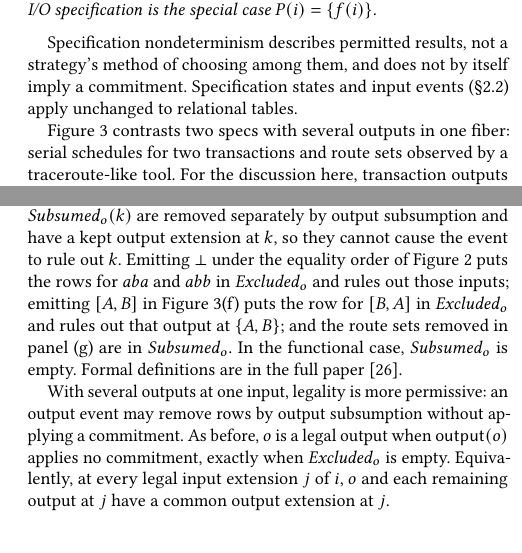
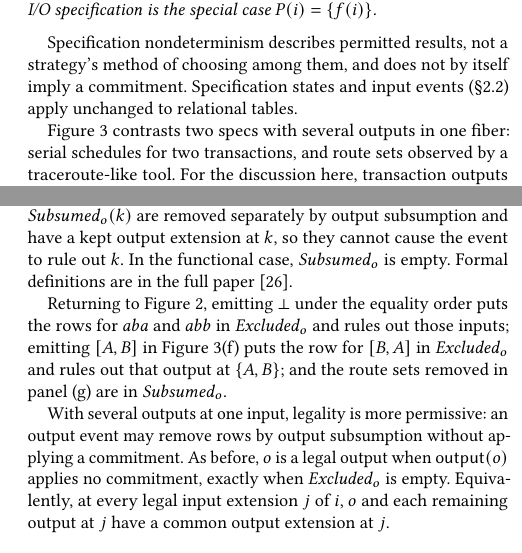
Before and after one commit to jhellerstein/coord-criterion, a LaTeX document (cidr.tex): two parts of the columns of pages 5 and 6 of 13, joined at a grey line, cut so that both start at the same text, the shorter picture padded with empty space. Compiled offline with pdfLaTeX.

Commit message:
minor smoothing

```diff
--- a/cidr.tex
+++ b/cidr.tex
@@ -780,7 +780,7 @@ among them, and does not by itself imply a \commitment. Specification states and
 (\S\ref{sec:framework-brief}) apply unchanged to relational tables.
 
 Figure~\ref{fig:ambiguity-frames} contrasts two specs with several outputs
-in one fiber: serial schedules for two transactions and route sets observed by a
+in one fiber: serial schedules for two transactions, and route sets observed by a
 traceroute-like tool.  For the discussion here, transaction outputs are simply
 serial schedules, to which executions correspond via equivalence;
 Section~\ref{sec:hat-instance} studies more thorough transactional specs.
@@ -934,13 +934,15 @@ removed by the canonical \commitment $x_o$.  At an input $k$, $x_o$ removes
 only the rows in $\Excluded_o(k)$.  If those are all the rows at $k$, it rules
 out $k$; otherwise it rules out only those outputs.  Rows in $\Subsumed_o(k)$
 are removed separately by output subsumption and have a kept \outnoun at $k$,
-so they cannot cause the event to rule out $k$.
-Emitting $\bot$ under the equality order of Figure~\ref{fig:nonmonotone-frame}
+so they cannot cause the event to rule out $k$.  In the functional
+case, $\Subsumed_o$ is empty.  Formal definitions are in \extended.
+
+Returning to Figure~\ref{fig:nonmonotone-frame},
+emitting $\bot$ under the equality order
 puts the rows for $aba$ and $abb$ in $\Excluded_o$ and rules out those inputs;
 emitting $[A,B]$ in Figure~\ref{fig:ambiguity-frames}(f) puts the row for
 $[B,A]$ in $\Excluded_o$ and rules out that output at $\{A,B\}$; and the
-route sets removed in panel~(g) are in $\Subsumed_o$.  In the functional
-case, $\Subsumed_o$ is empty.  Formal definitions are in \extended.
+route sets removed in panel~(g) are in $\Subsumed_o$.
 
 With several outputs at one input, legality is more permissive: an output
 event may remove rows by output subsumption without applying a \commitment.
```
